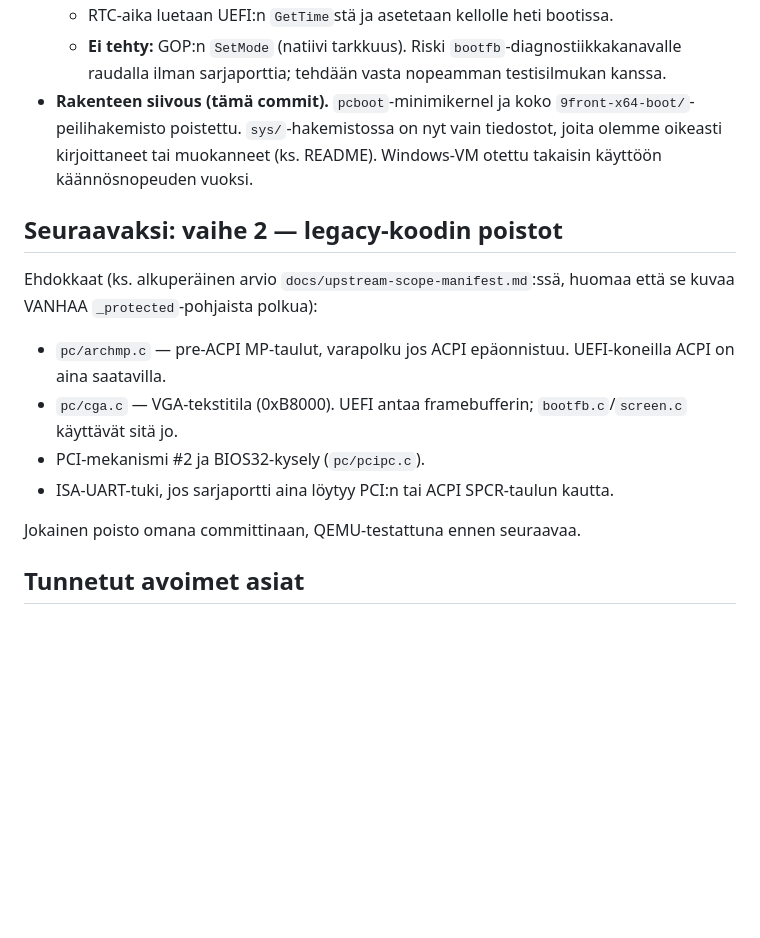
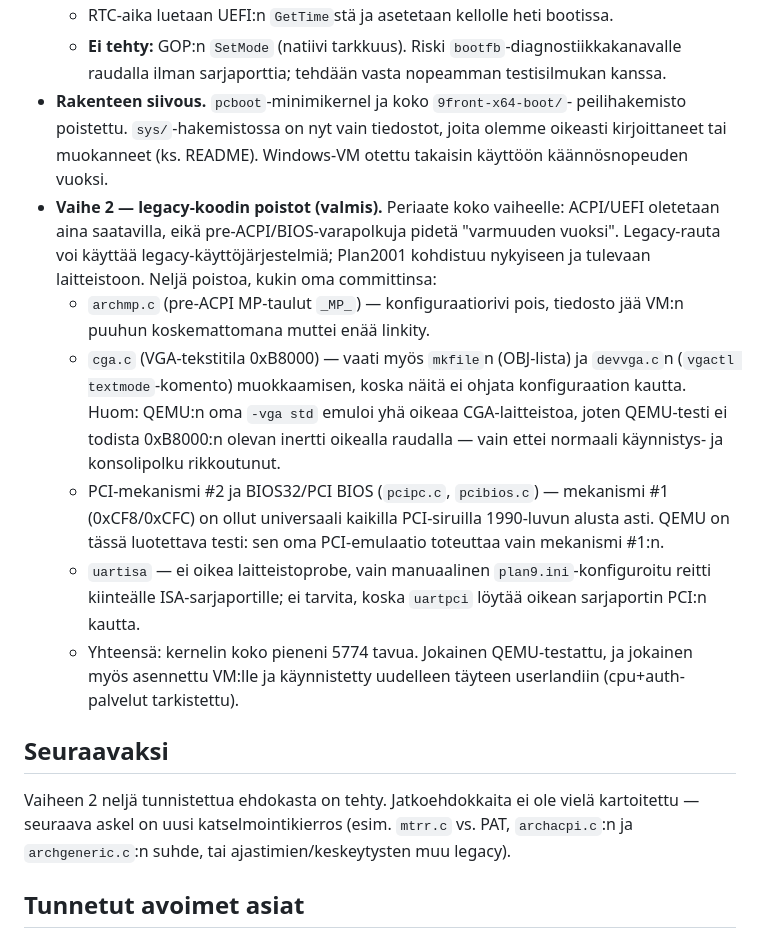
Before and after one commit to pereuna/Plan2001, a Markdown page: docs/status.md, the part around the change. Drawn GitHub-style; blank space fills up the shorter version.

Commit message:
docs: mark vaihe 2 complete, note next-round candidates
Co-Authored-By: Claude Sonnet 5 <noreply@anthropic.com>
Claude-Session: https://claude.ai/code/session_01Q2DqcDwM7sQFM7p1RutRUW

```diff
--- a/docs/status.md
+++ b/docs/status.md
@@ -31,24 +31,37 @@ BIOS-perua olevan legacy-koodin, joka ei ole enää tarpeen puhtaalla UEFI-konee
   - RTC-aika luetaan UEFI:n `GetTime`stä ja asetetaan kellolle heti bootissa.
   - **Ei tehty:** GOP:n `SetMode` (natiivi tarkkuus). Riski `bootfb`-diagnostiikkakanavalle
     raudalla ilman sarjaporttia; tehdään vasta nopeamman testisilmukan kanssa.
-- **Rakenteen siivous (tämä commit).** `pcboot`-minimikernel ja koko `9front-x64-boot/`-
+- **Rakenteen siivous.** `pcboot`-minimikernel ja koko `9front-x64-boot/`-
   peilihakemisto poistettu. `sys/`-hakemistossa on nyt vain tiedostot, joita olemme
   oikeasti kirjoittaneet tai muokanneet (ks. README). Windows-VM otettu takaisin
   käyttöön käännösnopeuden vuoksi.
+- **Vaihe 2 — legacy-koodin poistot (valmis).** Periaate koko vaiheelle: ACPI/UEFI
+  oletetaan aina saatavilla, eikä pre-ACPI/BIOS-varapolkuja pidetä "varmuuden vuoksi".
+  Legacy-rauta voi käyttää legacy-käyttöjärjestelmiä; Plan2001 kohdistuu nykyiseen ja
+  tulevaan laitteistoon. Neljä poistoa, kukin oma committinsa:
+  - `archmp.c` (pre-ACPI MP-taulut `_MP_`) — konfiguraatiorivi pois, tiedosto jää
+    VM:n puuhun koskemattomana muttei enää linkity.
+  - `cga.c` (VGA-tekstitila 0xB8000) — vaati myös `mkfile`n (OBJ-lista) ja
+    `devvga.c`n (`vgactl textmode`-komento) muokkaamisen, koska näitä ei ohjata
+    konfiguraation kautta. Huom: QEMU:n oma `-vga std` emuloi yhä oikeaa
+    CGA-laitteistoa, joten QEMU-testi ei todista 0xB8000:n olevan inertti
+    oikealla raudalla — vain ettei normaali käynnistys- ja konsolipolku rikkoutunut.
+  - PCI-mekanismi #2 ja BIOS32/PCI BIOS (`pcipc.c`, `pcibios.c`) — mekanismi #1
+    (0xCF8/0xCFC) on ollut universaali kaikilla PCI-siruilla 1990-luvun alusta asti.
+    QEMU on tässä luotettava testi: sen oma PCI-emulaatio toteuttaa vain
+    mekanismi #1:n.
+  - `uartisa` — ei oikea laitteistoprobe, vain manuaalinen `plan9.ini`-konfiguroitu
+    reitti kiinteälle ISA-sarjaportille; ei tarvita, koska `uartpci` löytää
+    oikean sarjaportin PCI:n kautta.
+  - Yhteensä: kernelin koko pieneni 5774 tavua. Jokainen QEMU-testattu, ja jokainen
+    myös asennettu VM:lle ja käynnistetty uudelleen täyteen userlandiin
+    (cpu+auth-palvelut tarkistettu).
 
-## Seuraavaksi: vaihe 2 — legacy-koodin poistot
+## Seuraavaksi
 
-Ehdokkaat (ks. alkuperäinen arvio `docs/upstream-scope-manifest.md`:ssä, huomaa että se
-kuvaa VANHAA `_protected`-pohjaista polkua):
-
-- `pc/archmp.c` — pre-ACPI MP-taulut, varapolku jos ACPI epäonnistuu. UEFI-koneilla
-  ACPI on aina saatavilla.
-- `pc/cga.c` — VGA-tekstitila (0xB8000). UEFI antaa framebufferin; `bootfb.c`/`screen.c`
-  käyttävät sitä jo.
-- PCI-mekanismi #2 ja BIOS32-kysely (`pc/pcipc.c`).
-- ISA-UART-tuki, jos sarjaportti aina löytyy PCI:n tai ACPI SPCR-taulun kautta.
-
-Jokainen poisto omana committinaan, QEMU-testattuna ennen seuraavaa.
+Vaiheen 2 neljä tunnistettua ehdokasta on tehty. Jatkoehdokkaita ei ole vielä
+kartoitettu — seuraava askel on uusi katselmointikierros (esim. `mtrr.c` vs. PAT,
+`archacpi.c`:n ja `archgeneric.c`:n suhde, tai ajastimien/keskeytysten muu legacy).
 
 ## Tunnetut avoimet asiat
 
```
